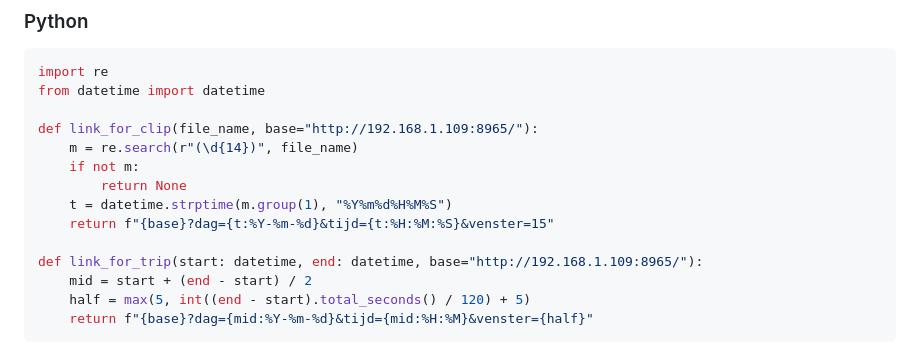
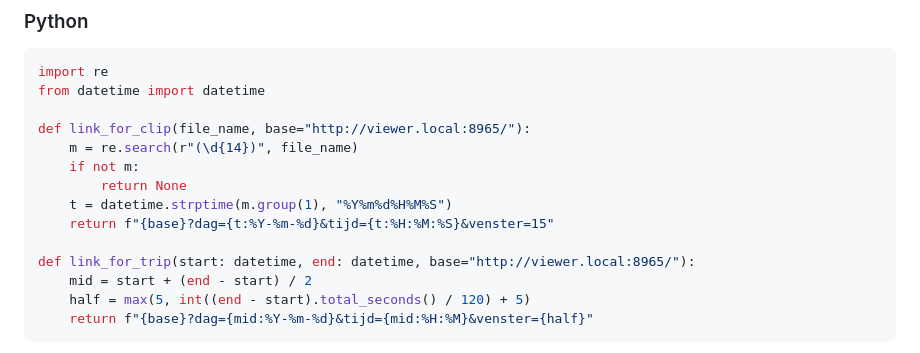
Before and after one commit to stevelea/xpeng-dashcam, a Markdown page: DEEPLINK.md, the part around one of its changes. Rendered like a GitHub page.

```diff
--- a/DEEPLINK.md
+++ b/DEEPLINK.md
@@ -115,14 +115,14 @@ function linkForTrip(start, end, baseUrl = 'http://192.168.1.109:8965/') {
 import re
 from datetime import datetime
 
-def link_for_clip(file_name, base="http://192.168.1.109:8965/"):
+def link_for_clip(file_name, base="http://viewer.local:8965/"):
     m = re.search(r"(\d{14})", file_name)
     if not m:
         return None
     t = datetime.strptime(m.group(1), "%Y%m%d%H%M%S")
     return f"{base}?dag={t:%Y-%m-%d}&tijd={t:%H:%M:%S}&venster=15"
 
-def link_for_trip(start: datetime, end: datetime, base="http://192.168.1.109:8965/"):
+def link_for_trip(start: datetime, end: datetime, base="http://viewer.local:8965/"):
     mid = start + (end - start) / 2
     half = max(5, int((end - start).total_seconds() / 120) + 5)
     return f"{base}?dag={mid:%Y-%m-%d}&tijd={mid:%H:%M}&venster={half}"
```
Also changed, not shown: other parts of DEEPLINK.md (+11 -11 lines).
